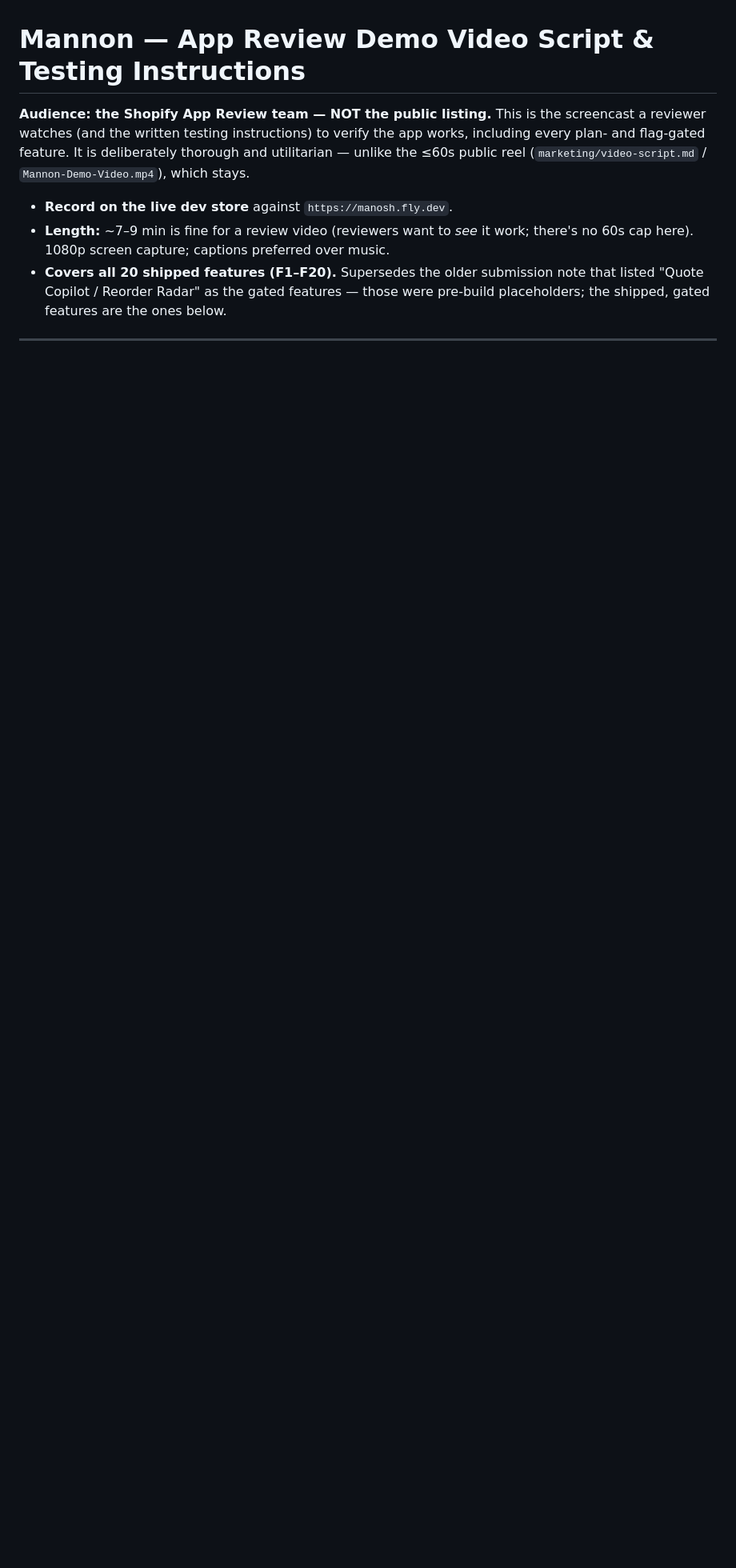
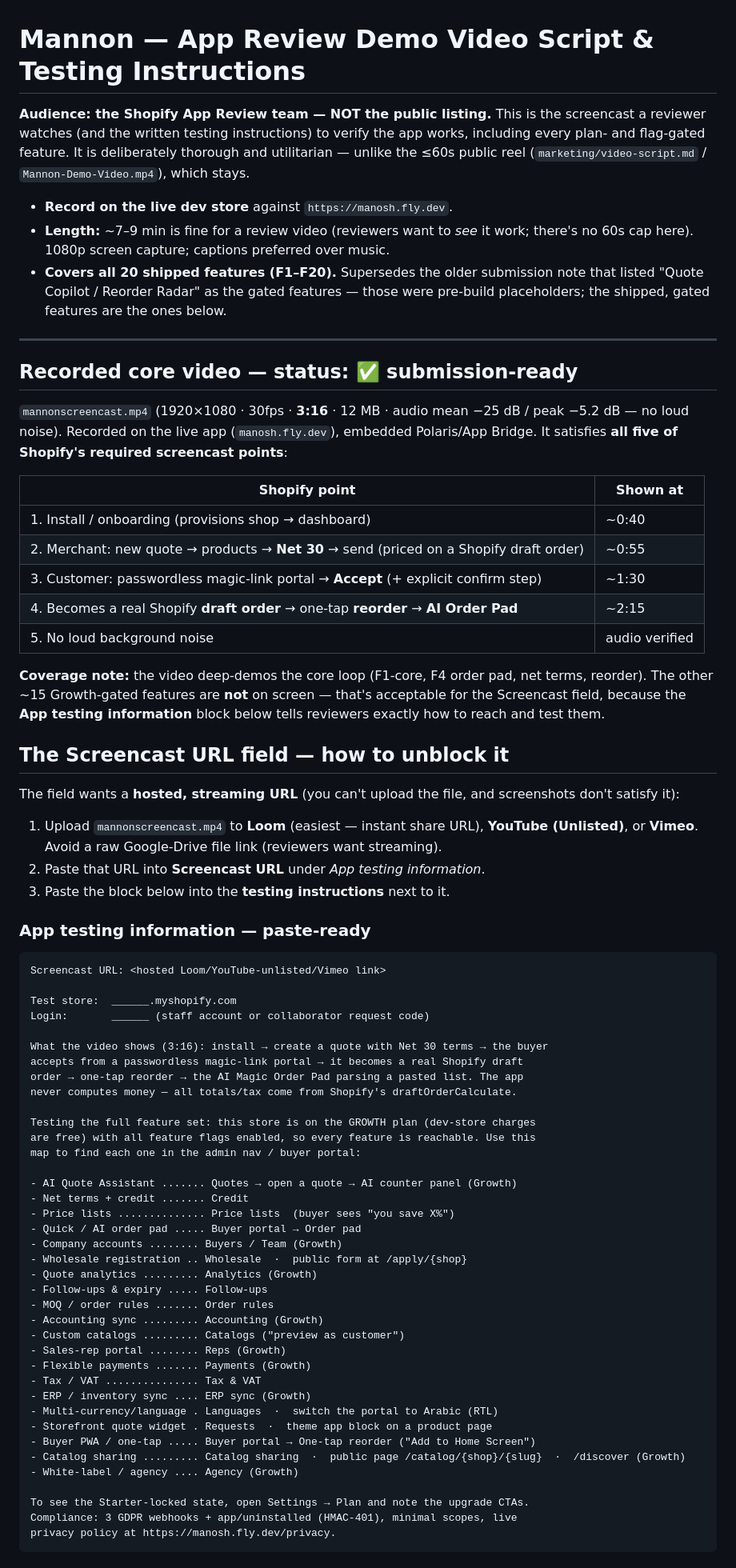
Before and after one commit to abdelrahmaneltayep/manosh, a Markdown page: store/listing/Mannon-Reviewer-Demo-Script.md, the part around one of its changes. Shown at 80% size. Rendered like a GitHub page; blank space fills up the shorter version.

Commit message:
docs(listing): assess recorded reviewer screencast + add paste-ready App testing info
Reviewed mannonscreencast.mp4 (3:16, 1080p, audio OK): it satisfies all five
of Shopify's required screencast points (install → quote+Net30 → passwordless
portal accept → Shopify draft order → reorder → AI Order Pad). Documents which
of the 20 features are shown on camera vs. reached via testing instructions,
adds a paste-ready "App testing information" block (Screencast URL + a
feature→location map so reviewers can test the gated features), the hosting
steps (Loom/YouTube-unlisted/Vimeo, not Drive), and an optional v2 shot-list
for showcasing the gated features on camera.

Co-Authored-By: Claude Opus 4.8 <noreply@anthropic.com>
Claude-Session: https://claude.ai/code/session_01FaUhejZbZPE4qaWmPoRZ3A

````diff
--- a/store/listing/Mannon-Reviewer-Demo-Script.md
+++ b/store/listing/Mannon-Reviewer-Demo-Script.md
@@ -12,3 +12,78 @@ thorough and utilitarian — unlike the ≤60s public reel
 - **Covers all 20 shipped features (F1–F20).** Supersedes the older submission
   note that listed "Quote Copilot / Reorder Radar" as the gated features — those
   were pre-build placeholders; the shipped, gated features are the ones below.
+
+---
+
+## Recorded core video — status: ✅ submission-ready
+
+`mannonscreencast.mp4` (1920×1080 · 30fps · **3:16** · 12 MB · audio mean −25 dB /
+peak −5.2 dB — no loud noise). Recorded on the live app (`manosh.fly.dev`), embedded
+Polaris/App Bridge. It satisfies **all five of Shopify's required screencast points**:
+
+| Shopify point | Shown at |
+|---|---|
+| 1. Install / onboarding (provisions shop → dashboard) | ~0:40 |
+| 2. Merchant: new quote → products → **Net 30** → send (priced on a Shopify draft order) | ~0:55 |
+| 3. Customer: passwordless magic-link portal → **Accept** (+ explicit confirm step) | ~1:30 |
+| 4. Becomes a real Shopify **draft order** → one-tap **reorder** → **AI Order Pad** | ~2:15 |
+| 5. No loud background noise | audio verified |
+
+**Coverage note:** the video deep-demos the core loop (F1-core, F4 order pad, net
+terms, reorder). The other ~15 Growth-gated features are **not** on screen — that's
+acceptable for the Screencast field, because the **App testing information** block
+below tells reviewers exactly how to reach and test them.
+
+## The Screencast URL field — how to unblock it
+
+The field wants a **hosted, streaming URL** (you can't upload the file, and
+screenshots don't satisfy it):
+1. Upload `mannonscreencast.mp4` to **Loom** (easiest — instant share URL), **YouTube
+   (Unlisted)**, or **Vimeo**. Avoid a raw Google-Drive file link (reviewers want
+   streaming).
+2. Paste that URL into **Screencast URL** under *App testing information*.
+3. Paste the block below into the **testing instructions** next to it.
+
+### App testing information — paste-ready
+
+```
+Screencast URL: <hosted Loom/YouTube-unlisted/Vimeo link>
+
+Test store:  ______.myshopify.com
+Login:       ______ (staff account or collaborator request code)
+
+What the video shows (3:16): install → create a quote with Net 30 terms → the buyer
+accepts from a passwordless magic-link portal → it becomes a real Shopify draft
+order → one-tap reorder → the AI Magic Order Pad parsing a pasted list. The app
+never computes money — all totals/tax come from Shopify's draftOrderCalculate.
+
+Testing the full feature set: this store is on the GROWTH plan (dev-store charges
+are free) with all feature flags enabled, so every feature is reachable. Use this
+map to find each one in the admin nav / buyer portal:
+
+- AI Quote Assistant ....... Quotes → open a quote → AI counter panel (Growth)
+- Net terms + credit ....... Credit
+- Price lists .............. Price lists  (buyer sees "you save X%")
+- Quick / AI order pad ..... Buyer portal → Order pad
+- Company accounts ........ Buyers / Team (Growth)
+- Wholesale registration .. Wholesale  ·  public form at /apply/{shop}
+- Quote analytics ......... Analytics (Growth)
+- Follow-ups & expiry ..... Follow-ups
+- MOQ / order rules ....... Order rules
+- Accounting sync ......... Accounting (Growth)
+- Custom catalogs ......... Catalogs ("preview as customer")
+- Sales-rep portal ........ Reps (Growth)
+- Flexible payments ....... Payments (Growth)
+- Tax / VAT ............... Tax & VAT
+- ERP / inventory sync .... ERP sync (Growth)
+- Multi-currency/language . Languages  ·  switch the portal to Arabic (RTL)
+- Storefront quote widget . Requests  ·  theme app block on a product page
+- Buyer PWA / one-tap ..... Buyer portal → One-tap reorder ("Add to Home Screen")
+- Catalog sharing ......... Catalog sharing  ·  public page /catalog/{shop}/{slug}  ·  /discover (Growth)
+- White-label / agency .... Agency (Growth)
+
+To see the Starter-locked state, open Settings → Plan and note the upgrade CTAs.
+Compliance: 3 GDPR webhooks + app/uninstalled (HMAC-401), minimal scopes, live
+privacy policy at https://manosh.fly.dev/privacy.
+```
+
````
Also changed, not shown: other parts of store/listing/Mannon-Reviewer-Demo-Script.md (+17 -0 lines).
